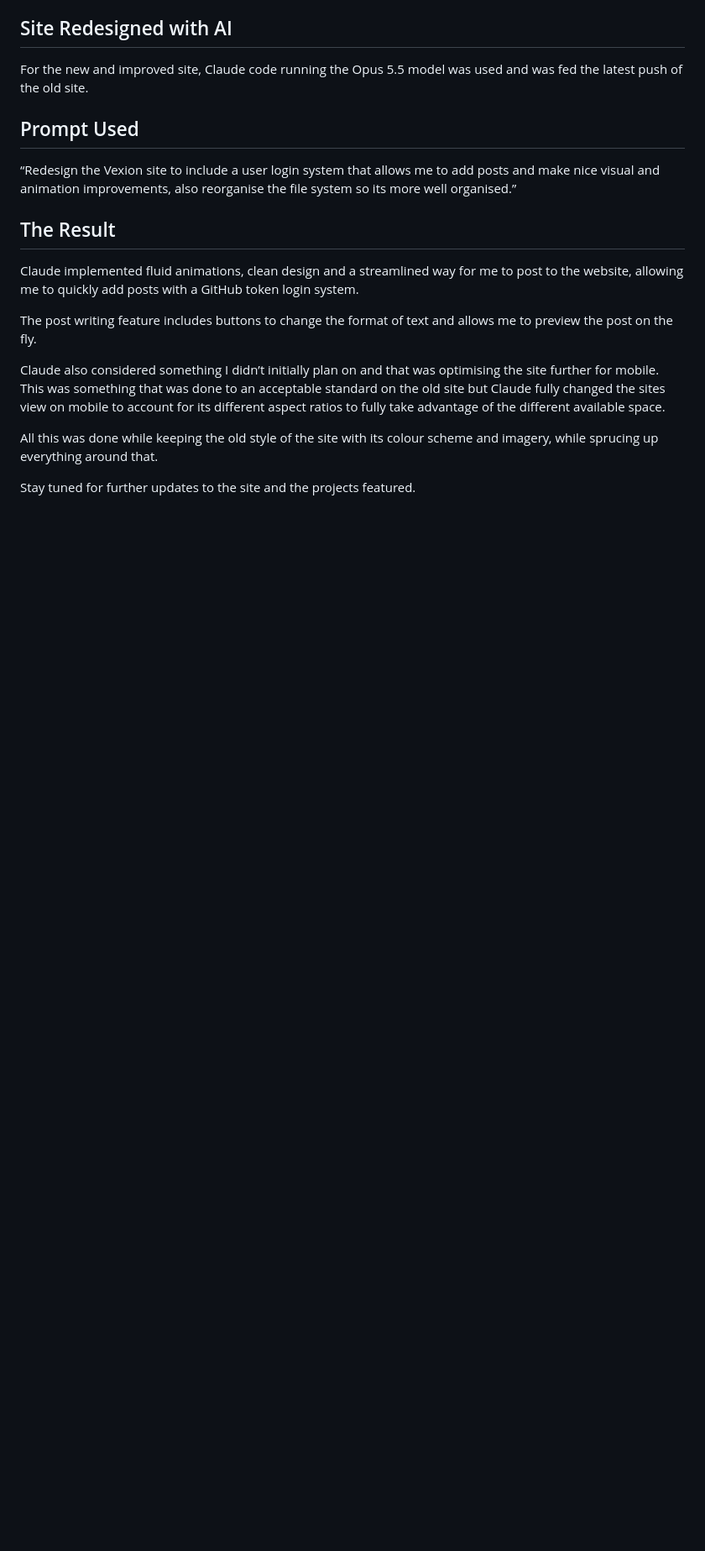
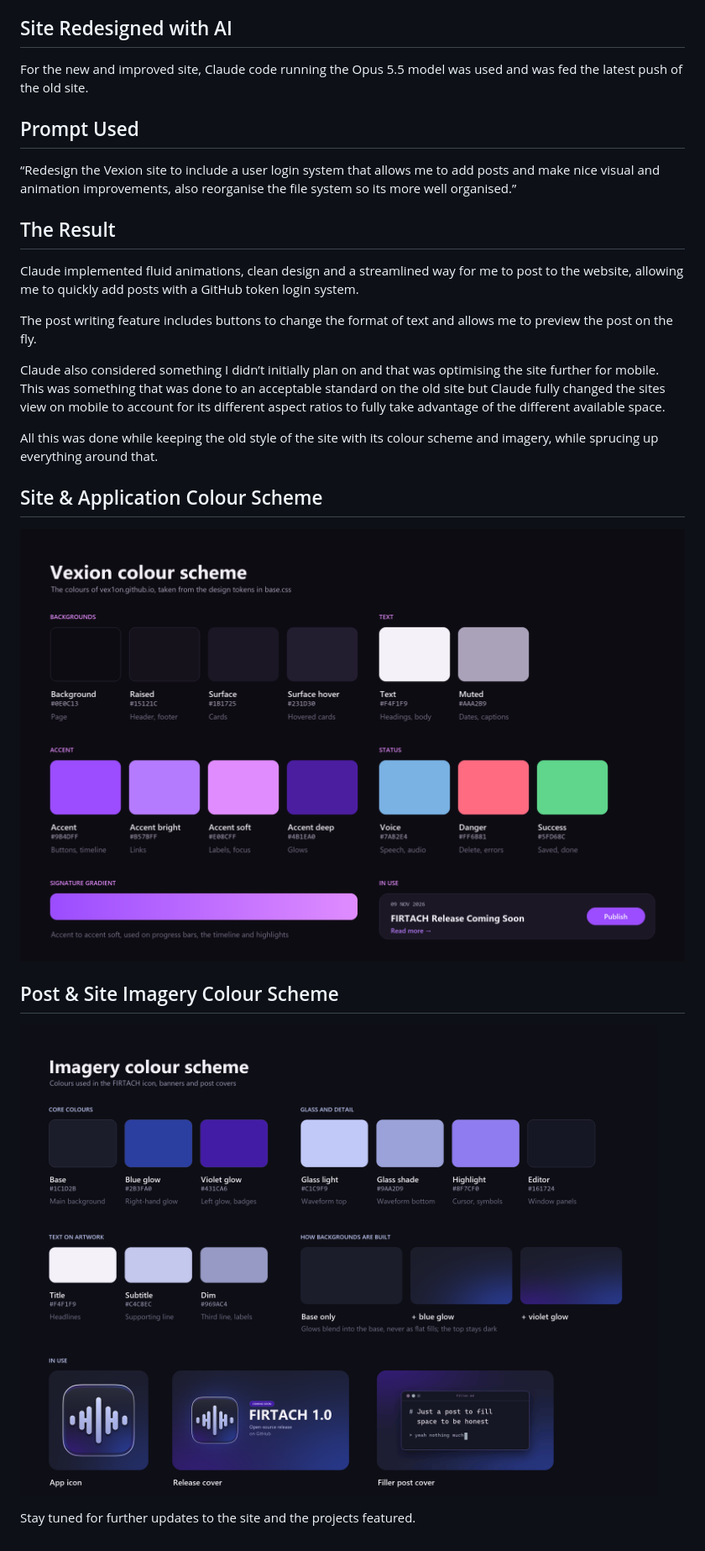
Before and after one commit to Vex1on/Vex1on.github.io, a Markdown page: content/posts/redesigned-site.md, the part around the change. Shown: that part at 84% size. Drawn GitHub-style; pictures changed too: assets/images/posts/832243d1-imagery-colour-scheme.png (added), assets/images/posts/88b290cf-image-1794262852218.png (added); blank space fills up the shorter version.

Commit message:
Update post: Redesigned Site

```diff
--- a/content/posts/redesigned-site.md
+++ b/content/posts/redesigned-site.md
@@ -13,4 +13,10 @@ Claude also considered something I didn’t initially plan on and that was optim
 
 All this was done while keeping the old style of the site with its colour scheme and imagery, while sprucing up everything around that.
 
+## Site & Application Colour Scheme
+![image-1794262852218](/assets/images/posts/88b290cf-image-1794262852218.png)
+
+## Post & Site Imagery Colour Scheme
+![imagery-colour-scheme](/assets/images/posts/832243d1-imagery-colour-scheme.png)
+
 Stay tuned for further updates to the site and the projects featured.
```
